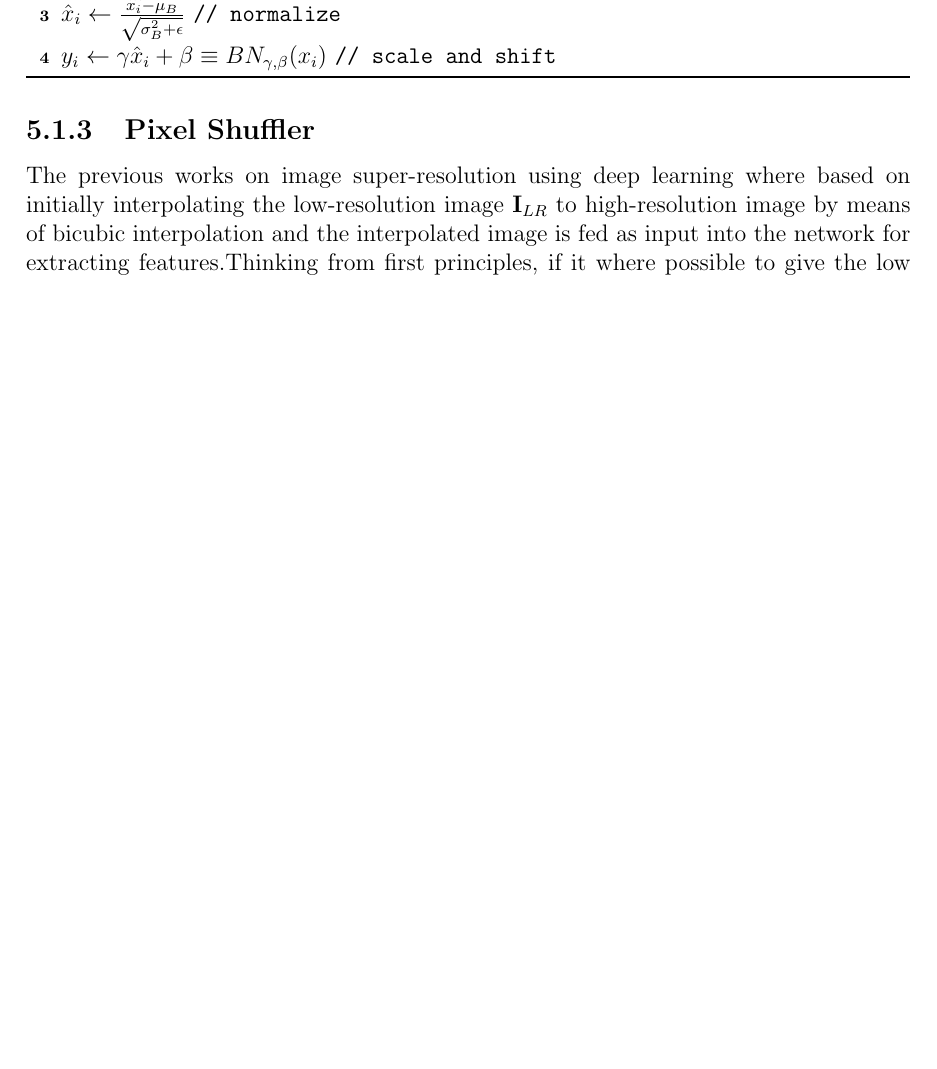
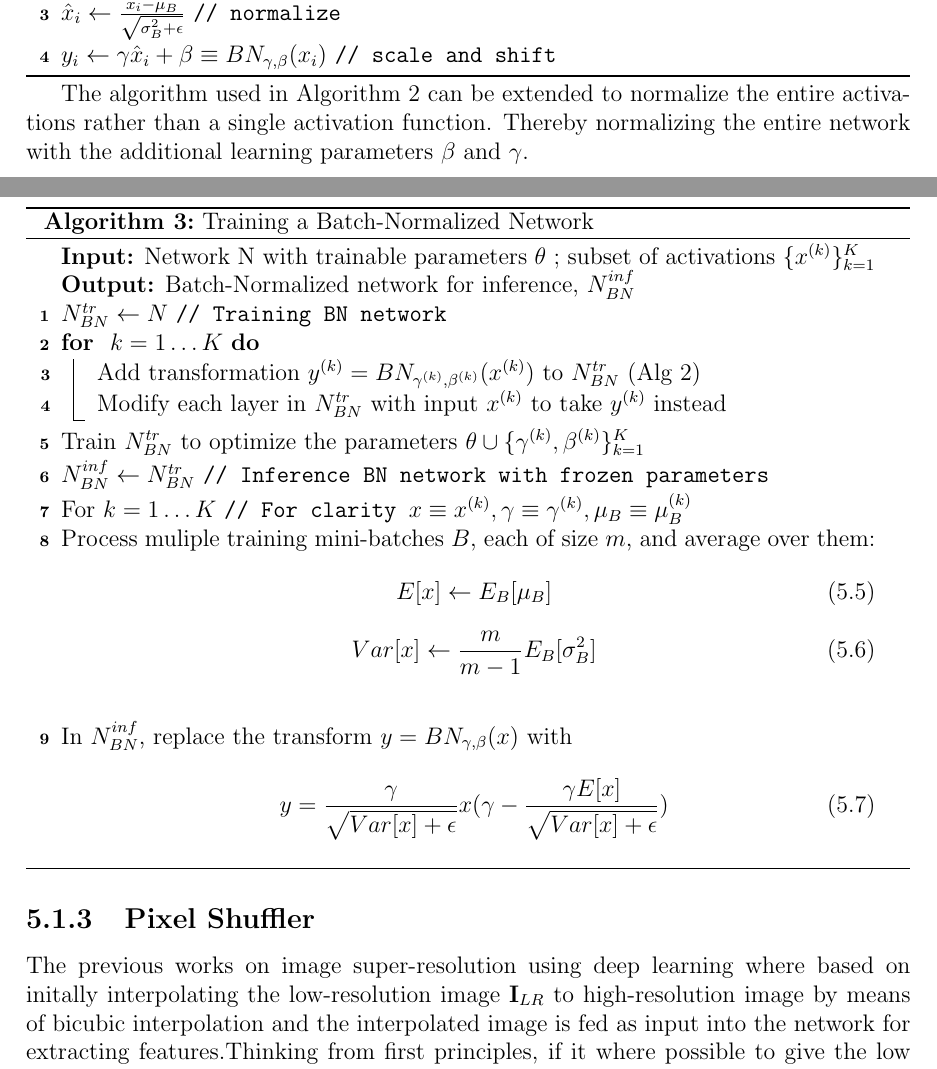
Before and after one commit to maarthaandan/projectReport, a LaTeX thesis (main.tex, which reads method.tex): part of page 15 of 25 before the commit and two parts of pages 15 and 16 of 26 after it, the two joined at a grey line, cut so that both start at the same text, the shorter picture padded with empty space. Compiled offline with pdfLaTeX.

```diff
--- a/method.tex
+++ b/method.tex
@@ -79,9 +79,39 @@
 \caption{Batch Normalization Transform applied to activation x over a mini-batch}
 \label{algo:batchnorm}
 \end{algorithm}
+The algorithm used in Algorithm \ref{algo:batchnorm} can be extended to normalize the entire activations rather than a single activation function.
+Thereby normalizing the entire network with the additional learning parameters $\beta$ and $\gamma$.
 
+\begin{algorithm}[H]
+\DontPrintSemicolon
+\KwIn{Network N with trainable parameters $\theta$ ; subset of activations $\{ x^{(k)}\}_{k=1}^K$}
+\KwOut{Batch-Normalized network for inference, $N_{BN}^{inf}$}
+$N_{BN}^{tr} \leftarrow N$ \tcp{Training BN network}
+\For{ $k = 1\dots K$}{
+ Add transformation $y^{(k)} = BN_{\gamma^{(k)},\beta^{(k)}}{(x^{(k)})}$ to $N_{BN}^{tr}$ (Alg \ref{algo:batchnorm})\;
+ Modify each layer in $N_{BN}^{tr}$ with input $x^{(k)}$ to take $y^{(k)}$ instead\;
+}
+Train $N_{BN}^{tr}$ to optimize the parameters $\theta \cup \{ \gamma^{(k)} ,\beta^{(k)} \}_{k=1}^K$\;
+$N_{BN}^{inf} \leftarrow N_{BN}^{tr}$ \tcp{Inference BN network with frozen parameters}
+For{ $k = 1 \dots K$}{
+ \tcp{For clarity $x \equiv x^{(k)} , \gamma \equiv \gamma^{(k)} , \mu_B \equiv \mu_B^{(k)}$}
+ Process muliple training mini-batches $B$, each of size $m$, and average over them:
+ \begin{equation}
+   E[x] \leftarrow E_B[\mu_B]
+ \end{equation}
+ \begin{equation}
+   Var[x] \leftarrow \frac{m}{m-1} E_B[\sigma_B^2]
+ \end{equation}\;
+ In $N_{BN}^{inf}$, replace the transform $y = BN_{\gamma,\beta}{(x)}$ with
+ \begin{equation}
+  y =  \frac{\gamma}{\sqrt{Var[x] + \epsilon}} x (\gamma - \frac{\gamma E[x]}{\sqrt{Var[x] + \epsilon}})
+ \end{equation}
+}
+\caption{Training a Batch-Normalized Network}
+\label{algo:batchnorm2}
+\end{algorithm}
 \subsection{Pixel Shuffler}
-The previous works on image super-resolution using deep learning  where based on initially interpolating the low-resolution image $\textbf{I}_{LR}$ to high-resolution image by means of bicubic interpolation and the interpolated image is fed as input into the network for extracting features.Thinking from first principles, if it where possible to give the low resolution image as input the network could have learned more features within the same complexity as learning less features with the bicubically high-resolved image.
+The previous works on image super-resolution using deep learning  where based on initally interpolating the low-resolution image $\textbf{I}_{LR}$ to high-resolution image by means of bicubic interpolation and the interpolated image is fed as input into the network for extracting features.Thinking from first principles, if it where possible to give the low resolution image as input the network could have learned more features within the same complexity as learning less features with the bicubically high-resolved image.
 \begin{figure}[h!]
  \centering
  \includegraphics[scale=0.5]{pixel_shuffler}
```
Also changed, not shown: method.tex (19 more changed lines).
